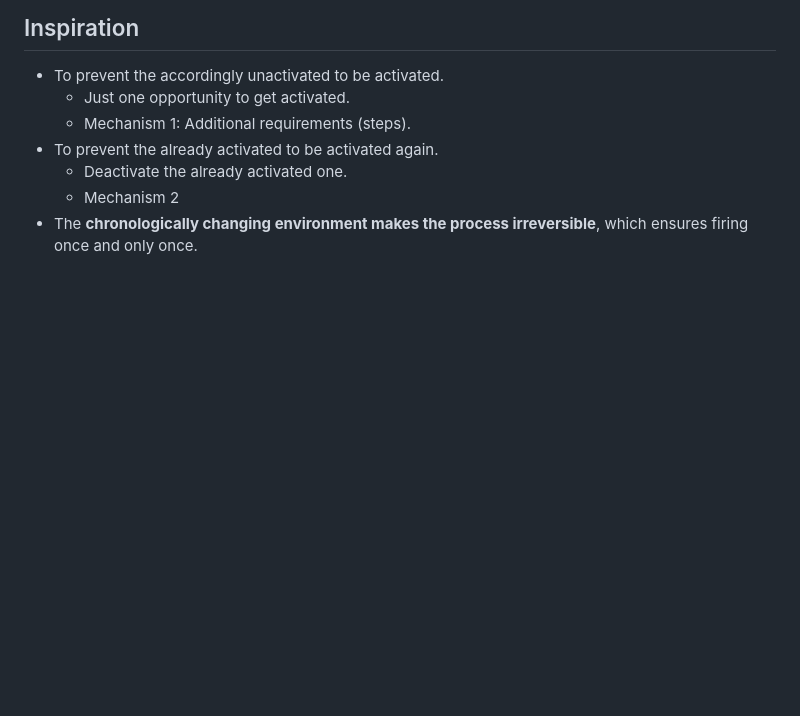
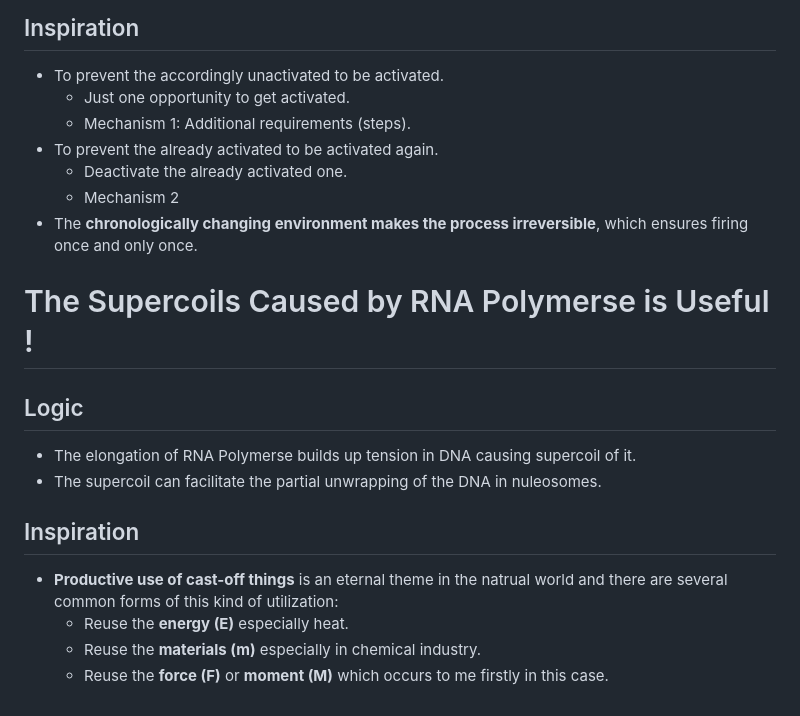
Before and after one commit to BrightMoon-FFRC037/Dissertations, a Markdown page: Biology/Molecular Biology/Enligtening Stories in the Cell.md, the part around the change. GitHub-like rendering; blank space fills up the shorter version.

Commit message:
updated one

```diff
--- a/Biology/Molecular Biology/Enligtening Stories in the Cell.md
+++ b/Biology/Molecular Biology/Enligtening Stories in the Cell.md
@@ -52,3 +52,15 @@ That is the reason why I set up the file to record such thoughts and stories.
     * Deactivate the already activated one.
     * Mechanism 2
 * The **chronologically changing environment makes the process irreversible**, which ensures firing once and only once.
+
+# The Supercoils Caused by RNA Polymerse is Useful !
+
+## Logic
+* The elongation of RNA Polymerse builds up tension in DNA causing supercoil of it.
+* The supercoil can facilitate the partial unwrapping of the DNA in nuleosomes.
+
+## Inspiration
+* **Productive use of cast-off things** is an eternal theme in the natrual world and there are several common forms of this kind of utilization:
+  * Reuse the **energy (E)** especially heat.
+  * Reuse the **materials (m)** especially in chemical industry.
+  * Reuse the **force (F)** or **moment (M)** which occurs to me firstly in this case.
```
